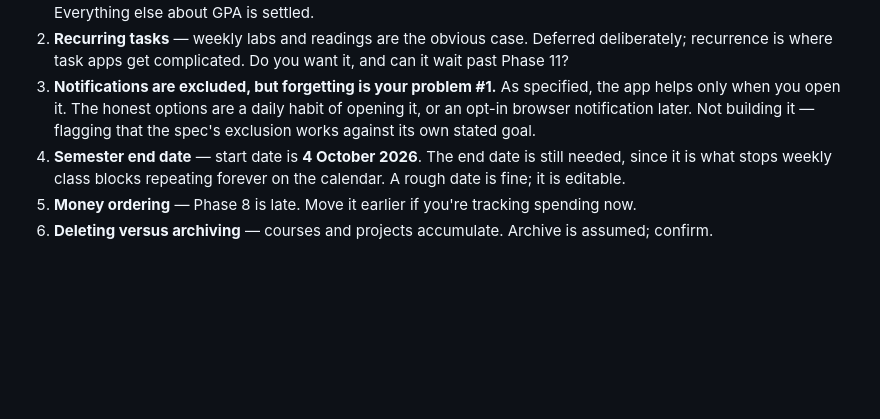
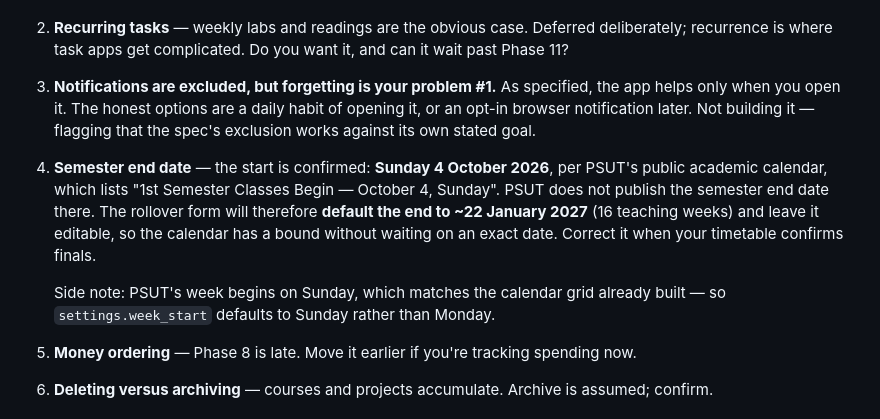
Before and after one commit to mohammadmadzakarneh1/life-tracker, a Markdown page: LIFE_TRACKER_V2_PLAN.md, the part around the change. Rendered like a GitHub page; blank space fills up the shorter version.

Commit message:
Plan: confirm the semester start from PSUT's public calendar
PSUT lists "1st Semester Classes Begin - October 4, Sunday", which matches
4 October 2026 being a Sunday. The end date is not published publicly, so the
rollover form defaults to ~22 January 2027 and stays editable. PSUT's week
starts on Sunday, matching the existing calendar grid.

Co-Authored-By: Claude Opus 5 <noreply@anthropic.com>

```diff
--- a/LIFE_TRACKER_V2_PLAN.md
+++ b/LIFE_TRACKER_V2_PLAN.md
@@ -644,8 +644,13 @@ README.md             architecture, migration workflow, test instructions
    only when you open it. The honest options are a daily habit of opening it, or an opt-in browser
    notification later. Not building it — flagging that the spec's exclusion works against its own
    stated goal.
-4. **Semester end date** — start date is **4 October 2026**. The end date is still needed, since
-   it is what stops weekly class blocks repeating forever on the calendar. A rough date is fine;
-   it is editable.
+4. **Semester end date** — the start is confirmed: **Sunday 4 October 2026**, per PSUT's public
+   academic calendar, which lists "1st Semester Classes Begin — October 4, Sunday". PSUT does not
+   publish the semester end date there. The rollover form will therefore **default the end to
+   ~22 January 2027** (16 teaching weeks) and leave it editable, so the calendar has a bound
+   without waiting on an exact date. Correct it when your timetable confirms finals.
+
+   Side note: PSUT's week begins on Sunday, which matches the calendar grid already built — so
+   `settings.week_start` defaults to Sunday rather than Monday.
 5. **Money ordering** — Phase 8 is late. Move it earlier if you're tracking spending now.
 6. **Deleting versus archiving** — courses and projects accumulate. Archive is assumed; confirm.
```
